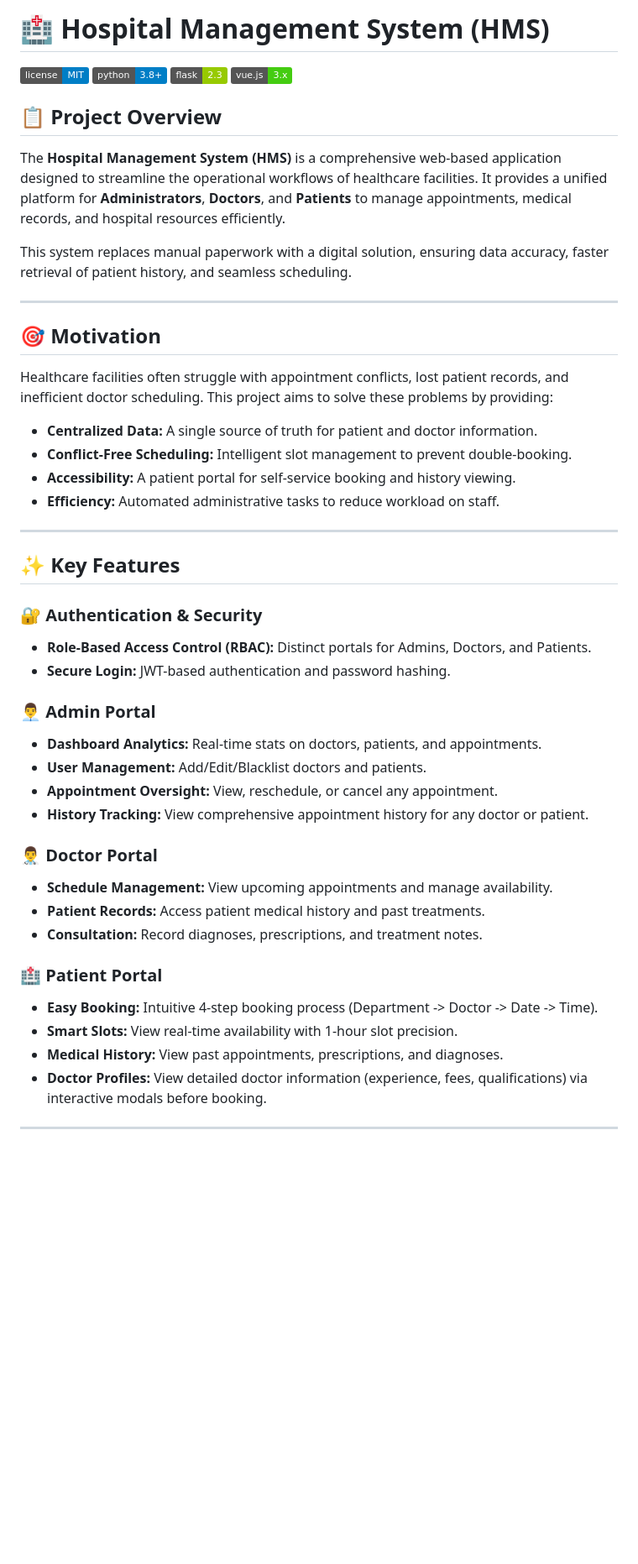
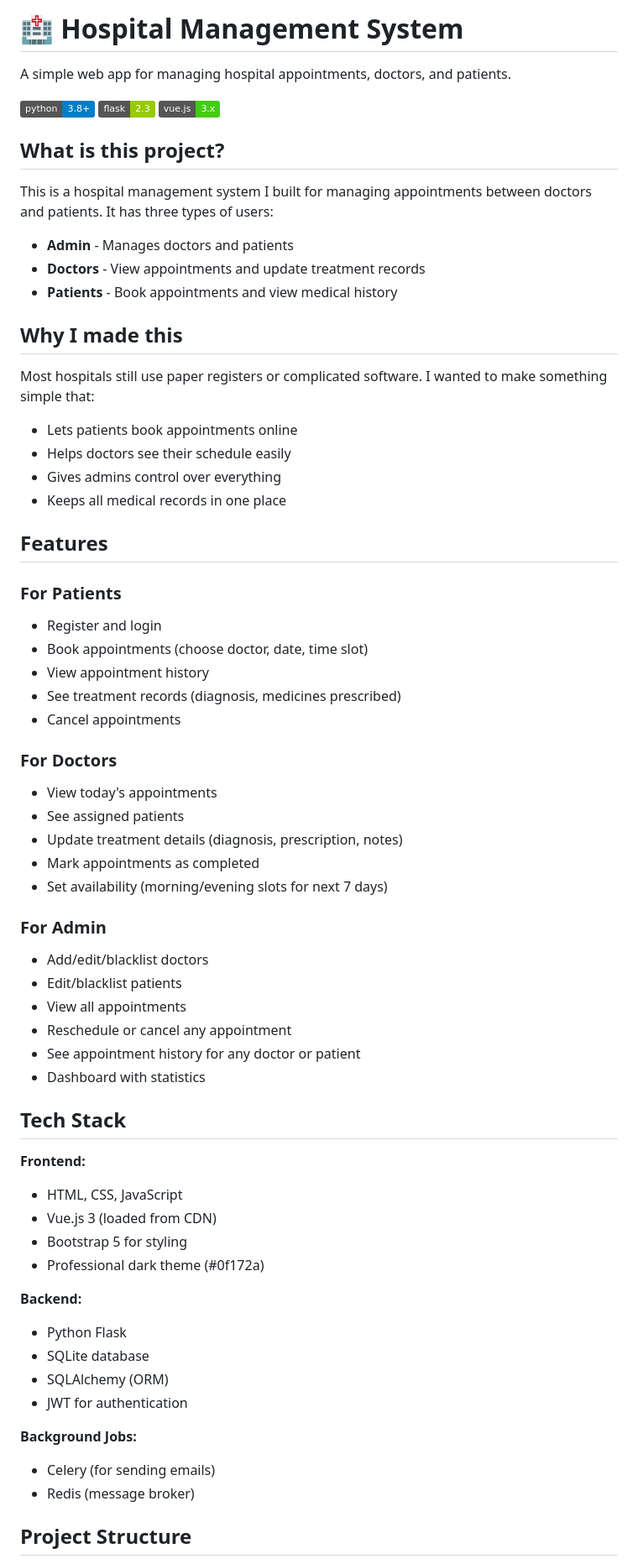
Before and after one commit to aloktripathi1/Medihub, a Markdown page: README.md, the part around one of its changes. Shown at 84% size. Drawn GitHub-style; badges without logos; blank space fills up the shorter version.

```diff
--- a/README.md
+++ b/README.md
@@ -1,50 +1,67 @@
-# 🏥 Hospital Management System (HMS)
+# 🏥 Hospital Management System
 
-![License](https://img.shields.io/badge/license-MIT-blue.svg)
+A simple web app for managing hospital appointments, doctors, and patients.
+
 ![Python](https://img.shields.io/badge/python-3.8%2B-blue)
 ![Flask](https://img.shields.io/badge/flask-2.3-green)
 ![Vue.js](https://img.shields.io/badge/vue.js-3.x-success)
 
-## 📋 Project Overview
+## What is this project?
 
-The **Hospital Management System (HMS)** is a comprehensive web-based application designed to streamline the operational workflows of healthcare facilities. It provides a unified platform for **Administrators**, **Doctors**, and **Patients** to manage appointments, medical records, and hospital resources efficiently.
+This is a hospital management system I built for managing appointments between doctors and patients. It has three types of users:
+- **Admin** - Manages doctors and patients
+- **Doctors** - View appointments and update treatment records
+- **Patients** - Book appointments and view medical history
 
-This system replaces manual paperwork with a digital solution, ensuring data accuracy, faster retrieval of patient history, and seamless scheduling.
+## Why I made this
 
----
+Most hospitals still use paper registers or complicated software. I wanted to make something simple that:
+- Lets patients book appointments online
+- Helps doctors see their schedule easily
+- Gives admins control over everything
+- Keeps all medical records in one place
 
-## 🎯 Motivation
+## Features
 
-Healthcare facilities often struggle with appointment conflicts, lost patient records, and inefficient doctor scheduling. This project aims to solve these problems by providing:
-*   **Centralized Data:** A single source of truth for patient and doctor information.
-*   **Conflict-Free Scheduling:** Intelligent slot management to prevent double-booking.
-*   **Accessibility:** A patient portal for self-service booking and history viewing.
-*   **Efficiency:** Automated administrative tasks to reduce workload on staff.
+### For Patients
+- Register and login
+- Book appointments (choose doctor, date, time slot)
+- View appointment history
+- See treatment records (diagnosis, medicines prescribed)
+- Cancel appointments
 
----
+### For Doctors
+- View today's appointments
+- See assigned patients
+- Update treatment details (diagnosis, prescription, notes)
+- Mark appointments as completed
+- Set availability (morning/evening slots for next 7 days)
 
-## ✨ Key Features
+### For Admin
+- Add/edit/blacklist doctors
+- Edit/blacklist patients
+- View all appointments
+- Reschedule or cancel any appointment
+- See appointment history for any doctor or patient
+- Dashboard with statistics
 
-### 🔐 Authentication & Security
-*   **Role-Based Access Control (RBAC):** Distinct portals for Admins, Doctors, and Patients.
-*   **Secure Login:** JWT-based authentication and password hashing.
+## Tech Stack
 
-### 👨‍💼 Admin Portal
-*   **Dashboard Analytics:** Real-time stats on doctors, patients, and appointments.
-*   **User Management:** Add/Edit/Blacklist doctors and patients.
-*   **Appointment Oversight:** View, reschedule, or cancel any appointment.
-*   **History Tracking:** View comprehensive appointment history for any doctor or patient.
+**Frontend:**
+- HTML, CSS, JavaScript
+- Vue.js 3 (loaded from CDN)
+- Bootstrap 5 for styling
+- Professional dark theme (#0f172a)
 
-### 👨‍⚕️ Doctor Portal
-*   **Schedule Management:** View upcoming appointments and manage availability.
-*   **Patient Records:** Access patient medical history and past treatments.
-*   **Consultation:** Record diagnoses, prescriptions, and treatment notes.
+**Backend:**
+- Python Flask
+- SQLite database
+- SQLAlchemy (ORM)
+- JWT for authentication
 
-### 🏥 Patient Portal
-*   **Easy Booking:** Intuitive 4-step booking process (Department -> Doctor -> Date -> Time).
-*   **Smart Slots:** View real-time availability with 1-hour slot precision.
-*   **Medical History:** View past appointments, prescriptions, and diagnoses.
-*   **Doctor Profiles:** View detailed doctor information (experience, fees, qualifications) via interactive modals before booking.
+**Background Jobs:**
+- Celery (for sending emails)
+- Redis (message broker)
 
----
+## Project Structure
 
```
Also changed, not shown: other parts of README.md (+102 -132 lines).
